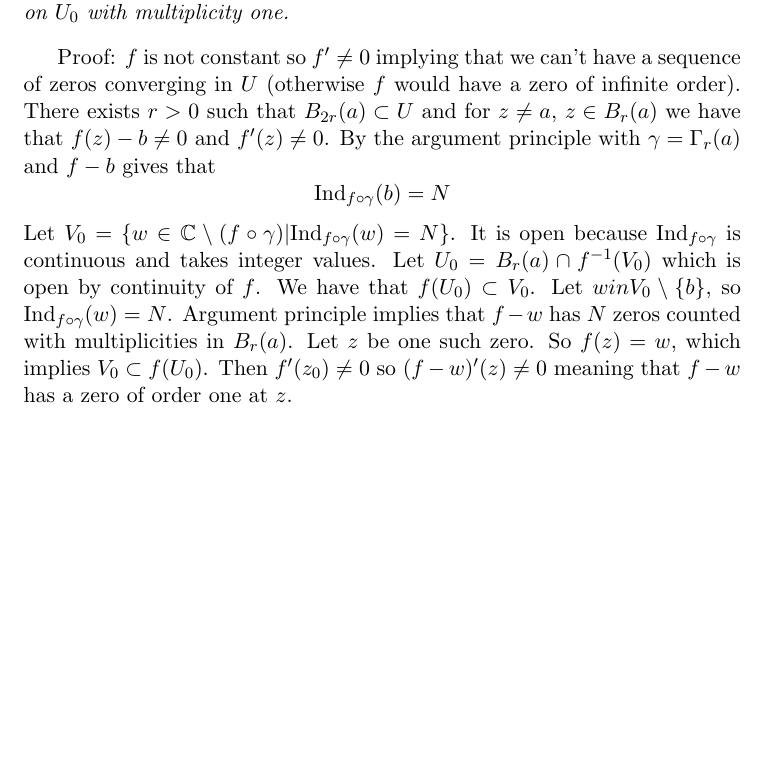
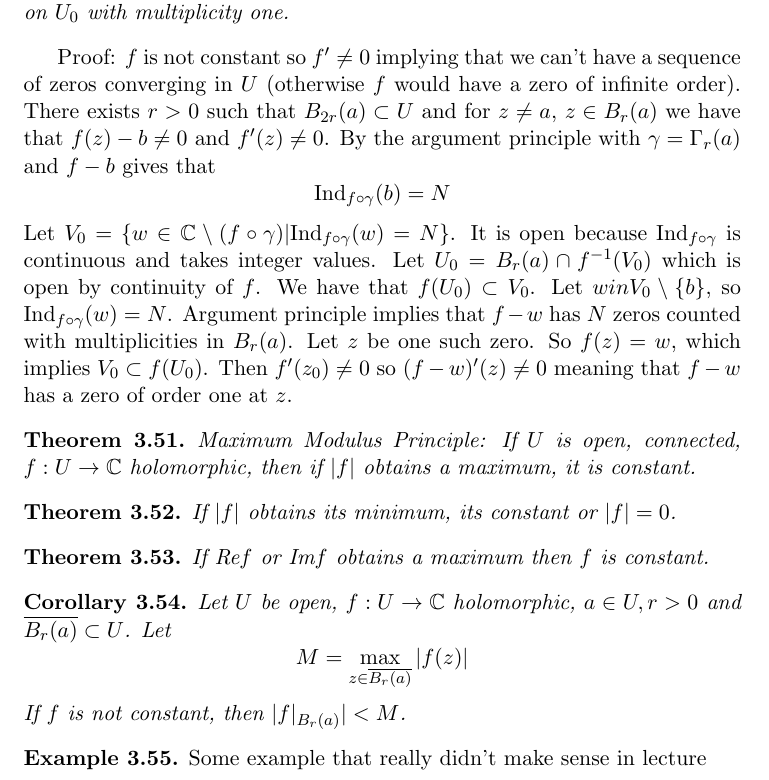
Before and after one commit to Facta-Non-Verba/Math_H185_Complex_Analysis, a LaTeX document (LectureNotes/Notes.tex): part of page 41 of 41, cut so that both start at the same text, the shorter picture padded with empty space. Compiled offline with pdfLaTeX.

Commit message:
finished latexing up this week's notes

```diff
--- a/LectureNotes/Notes.tex
+++ b/LectureNotes/Notes.tex
@@ -1215,4 +1215,26 @@ Proof: $f$ is not constant so $f' \neq 0$ implying that we can't have a sequence
 $$ \Ind_{f\circ\gamma}(b) = N $$
 Let $V_0 = \{ w \in \C \setminus (f \circ \gamma ) | \Ind_{f\circ\gamma}(w) = N\}$. It is open because $\Ind_{f\circ\gamma}$ is continuous and takes integer values. Let $U_0 = B_r(a) \cap f^{-1}(V_0)$ which is open by continuity of $f$. We have that $f(U_0) \subset V_0$. Let $w in V_0 \setminus \{ b\}$, so $\Ind_{f\circ\gamma}(w) = N$. Argument principle implies that $f-w$ has $N$ zeros counted with multiplicities in $B_r(a)$. Let $z$ be one such zero. So $f(z) = w$, which implies $V_0 \subset f(U_0)$. Then $f'(z_0) \neq 0$ so $(f-w)'(z) \neq 0$ meaning that $f-w$ has a zero of order one at $z$.
 
+\begin{theorem}
+Maximum Modulus Principle: If $U$ is open, connected, $f:U \to \C$ holomorphic, then if $|f|$ obtains a maximum, it is constant.
+\end{theorem}
+
+\begin{theorem}
+If $|f|$ obtains its minimum, its constant or $|f| = 0$.
+\end{theorem}
+
+\begin{theorem}
+If $\re f$ or $\im f$ obtains a maximum then $f$ is constant.
+\end{theorem}
+
+\begin{corollary}
+Let $U$ be open, $f: U \to \C$ holomorphic, $a \in U, r > 0$ and $\overline{B_r(a)} \subset U$. Let
+$$M = \max_{z \in \overline{B_r(a)}} |f(z)|$$
+If $f$ is not constant, then $|f|_{B_r(a)}| < M$.
+\end{corollary}
+
+\begin{example}
+Some example that really didn't make sense in lecture
+\end{example}
+
 \end{document}
```
Also changed, not shown: LectureNotes/Notes.pdf, 2 other files.
